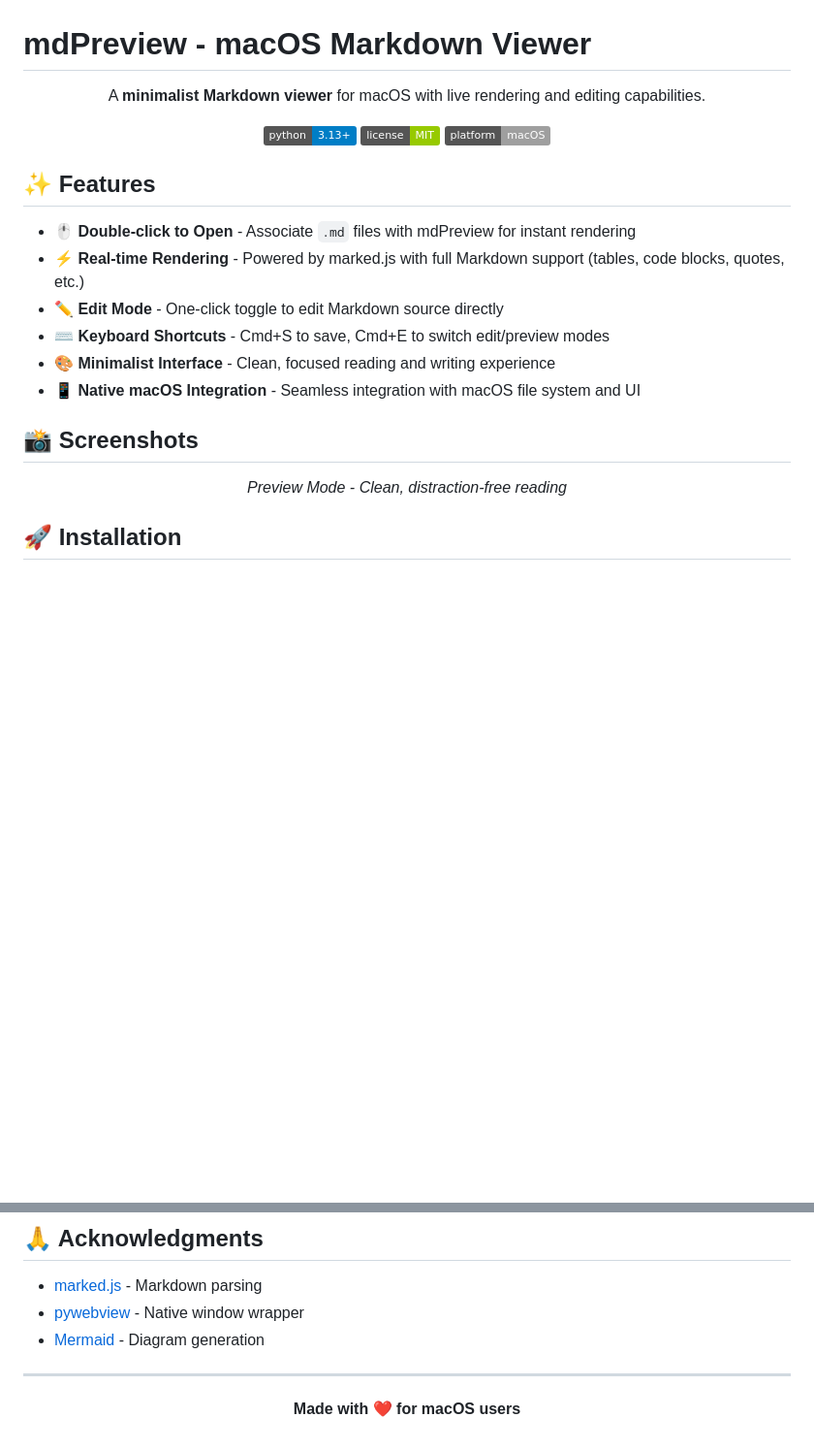
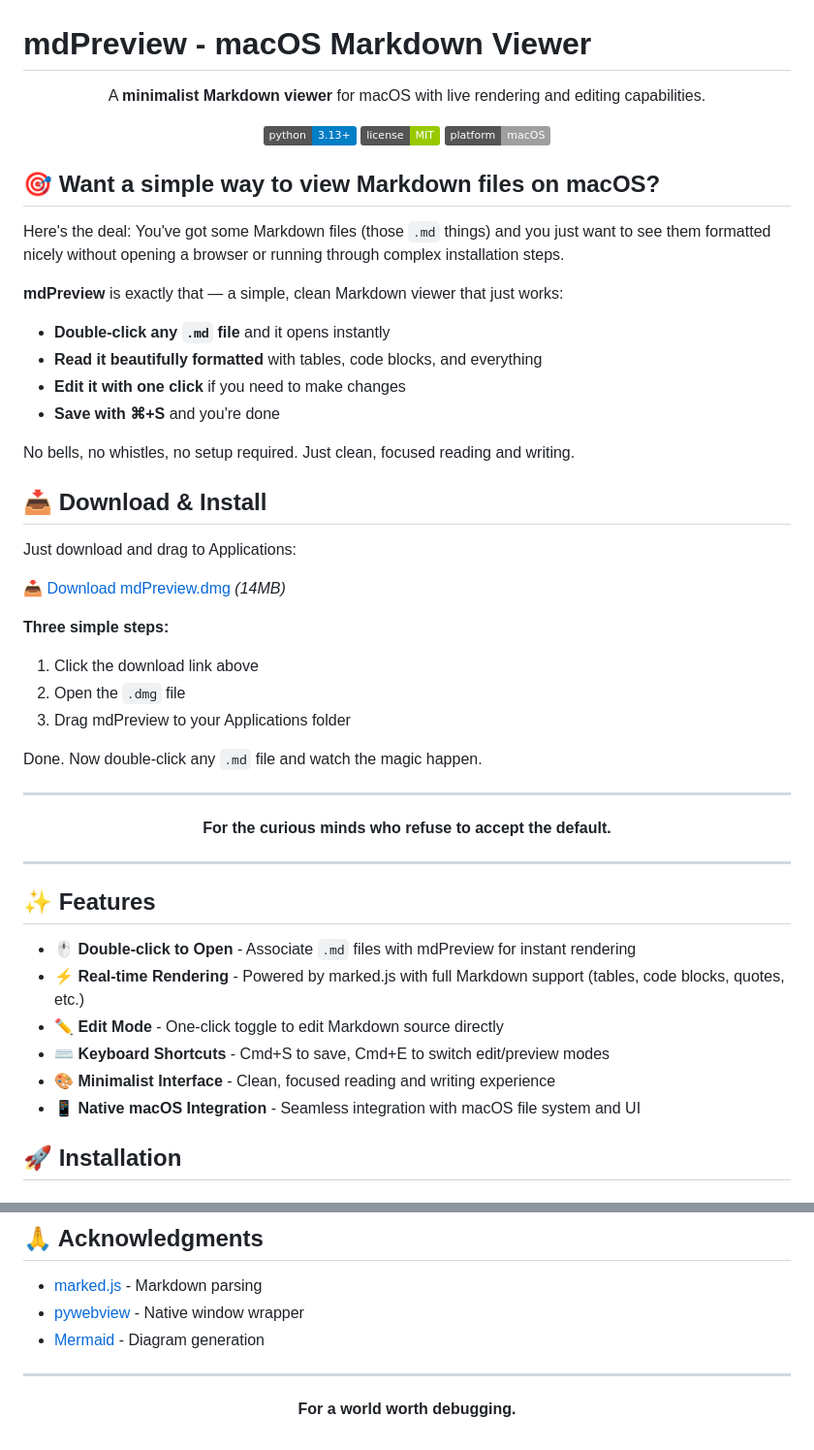
Before and after one commit to tahoeliu/mdPreview, a Markdown page: README.md, 2 parts joined by grey strips. Shown at 97% size. Rendered like a GitHub page; badges without logos; blank space fills up the shorter version.

Commit message:
Update README - Add user-friendly intro and download link

```diff
--- a/README.md
+++ b/README.md
@@ -10,6 +10,42 @@ A **minimalist Markdown viewer** for macOS with live rendering and editing capab
 
 </div>
 
+## 🎯 Want a simple way to view Markdown files on macOS?
+
+Here's the deal: You've got some Markdown files (those `.md` things) and you just want to see them formatted nicely without opening a browser or running through complex installation steps.
+
+**mdPreview** is exactly that — a simple, clean Markdown viewer that just works:
+
+- **Double-click any `.md` file** and it opens instantly
+- **Read it beautifully formatted** with tables, code blocks, and everything
+- **Edit it with one click** if you need to make changes
+- **Save with ⌘+S** and you're done
+
+No bells, no whistles, no setup required. Just clean, focused reading and writing.
+
+## 📥 Download & Install
+
+Just download and drag to Applications:
+
+[📥 Download mdPreview.dmg](dist/mdPreview-1.1.0.dmg) *(14MB)*
+
+**Three simple steps:**
+1. Click the download link above
+2. Open the `.dmg` file
+3. Drag mdPreview to your Applications folder
+
+Done. Now double-click any `.md` file and watch the magic happen.
+
+---
+
+<div align="center">
+
+**For the curious minds who refuse to accept the default.**
+
+</div>
+
+---
+
 ## ✨ Features
 
 - **🖱️ Double-click to Open** - Associate `.md` files with mdPreview for instant rendering
@@ -18,14 +54,6 @@ A **minimalist Markdown viewer** for macOS with live rendering and editing capab
 - **⌨️ Keyboard Shortcuts** - Cmd+S to save, Cmd+E to switch edit/preview modes
 - **🎨 Minimalist Interface** - Clean, focused reading and writing experience
 - **📱 Native macOS Integration** - Seamless integration with macOS file system and UI
-
-## 📸 Screenshots
-
-<div align="center">
-
-*Preview Mode - Clean, distraction-free reading*
-
-</div>
 
 ## 🚀 Installation
 
@@ -130,6 +158,6 @@ This project is licensed under the MIT License - see the [LICENSE](LICENSE) file
 
 <div align="center">
 
-**Made with ❤️ for macOS users**
+**For a world worth debugging.**
 
 </div>
```
